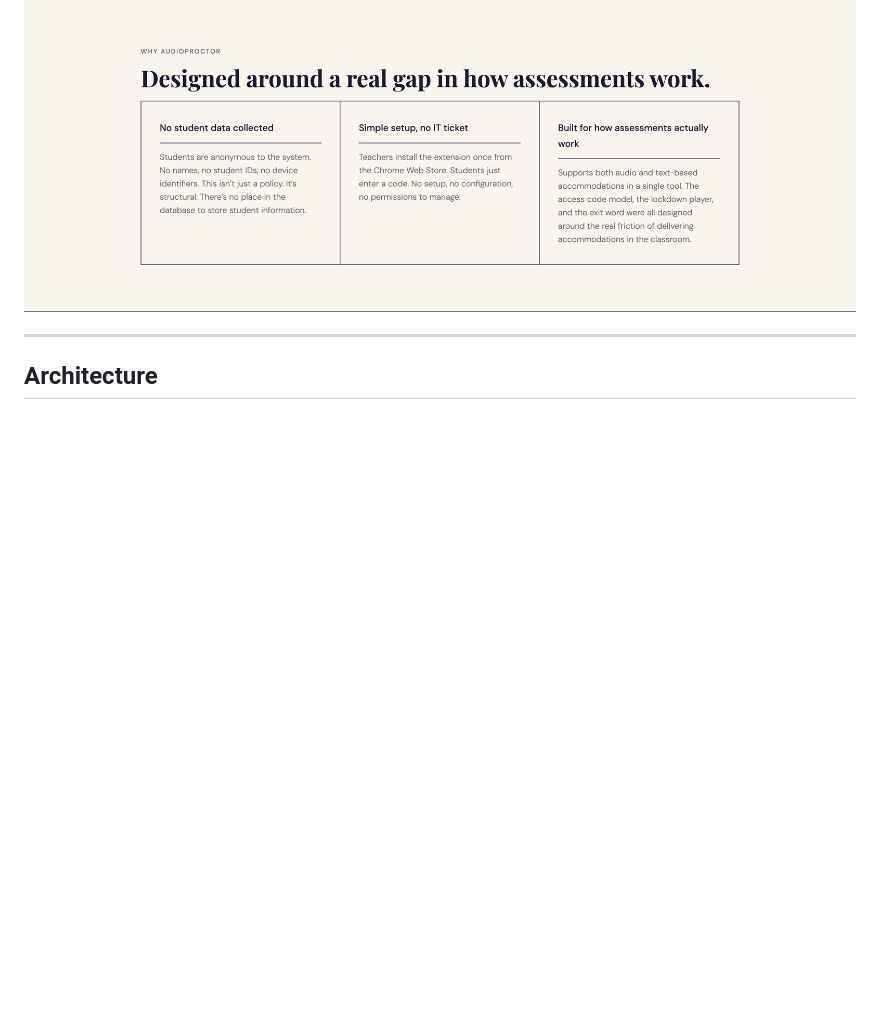
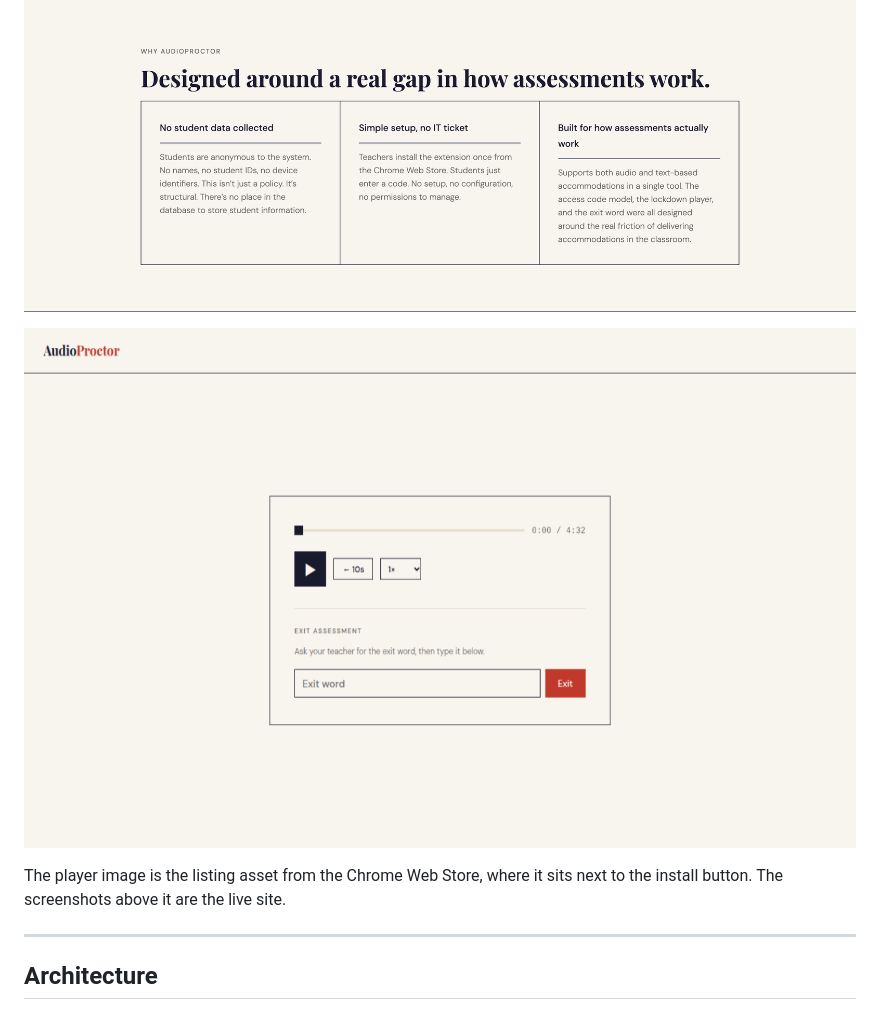
Before and after one commit to vacuumboots/audioproctor, a Markdown page: README.md, the part around the change. Drawn GitHub-style; pictures changed too: docs/images/player-store-listing.png (added); blank space fills up the shorter version.

Commit message:
docs: show the student player, from the store listing
The player is the part of the product a reader cannot reach: it needs an install
and an access code. This is the listing asset already on the Chrome Web Store,
captioned so it is not passed off as a live screenshot.

```diff
--- a/README.md
+++ b/README.md
@@ -18,6 +18,11 @@ extension is published; the Chrome Web Store listing is in the deployment sectio
 ![The three-step flow: teacher uploads, student enters a code, teacher unlocks with an exit word](docs/images/home-how-it-works.png)
 
 ![Why AudioProctor: no student data collected, simple setup, built for how assessments actually work](docs/images/home-why.png)
+
+![The locked student player: playback controls, playback speed, and the exit word box that closes the assessment](docs/images/player-store-listing.png)
+
+The player image is the listing asset from the Chrome Web Store, where it sits
+next to the install button. The screenshots above it are the live site.
 
 ---
 
```
